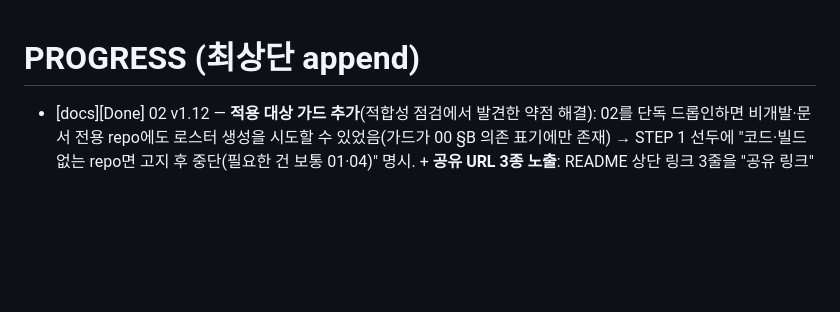
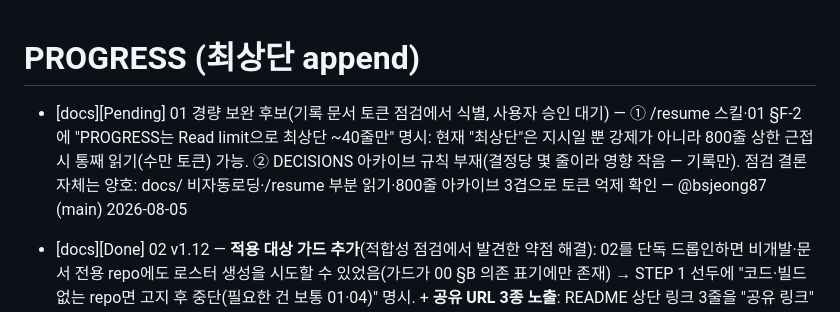
Before and after one commit to EleninJayTech/claude, a Markdown page: docs/PROGRESS.md, the part around the change. Rendered like a GitHub page; blank space fills up the shorter version.

Commit message:
docs: /wrap — 기록 문서 토큰 점검 결과 Pending 기록(01 Read limit 명시 후보·DECISIONS 아카이브 부재)

```diff
--- a/docs/PROGRESS.md
+++ b/docs/PROGRESS.md
@@ -1,4 +1,6 @@
 # PROGRESS (최상단 append)
+
+- [docs][Pending] 01 경량 보완 후보(기록 문서 토큰 점검에서 식별, 사용자 승인 대기) — ① /resume 스킬·01 §F-2에 "PROGRESS는 Read limit으로 최상단 ~40줄만" 명시: 현재 "최상단"은 지시일 뿐 강제가 아니라 800줄 상한 근접 시 통째 읽기(수만 토큰) 가능. ② DECISIONS 아카이브 규칙 부재(결정당 몇 줄이라 영향 작음 — 기록만). 점검 결론 자체는 양호: docs/ 비자동로딩·/resume 부분 읽기·800줄 아카이브 3겹으로 토큰 억제 확인 — @bsjeong87 (main) 2026-08-05
 
 - [docs][Done] 02 v1.12 — **적용 대상 가드 추가**(적합성 점검에서 발견한 약점 해결): 02를 단독 드롭인하면 비개발·문서 전용 repo에도 로스터 생성을 시도할 수 있었음(가드가 00 §B 의존 표기에만 존재) → STEP 1 선두에 "코드·빌드 없는 repo면 고지 후 중단(필요한 건 보통 01·04)" 명시. + **공유 URL 3종 노출**: README 상단 링크 3줄을 "공유 링크" 표(URL 원문 표시)로 교체, index.html에 후원 앞 "공유 링크" 섹션 신설(intro·demo·사용법 주소 원문). CLAUDE.md 구성물 표 02 v1.12 반영 — @bsjeong87 (main) 2026-08-05
 
```
